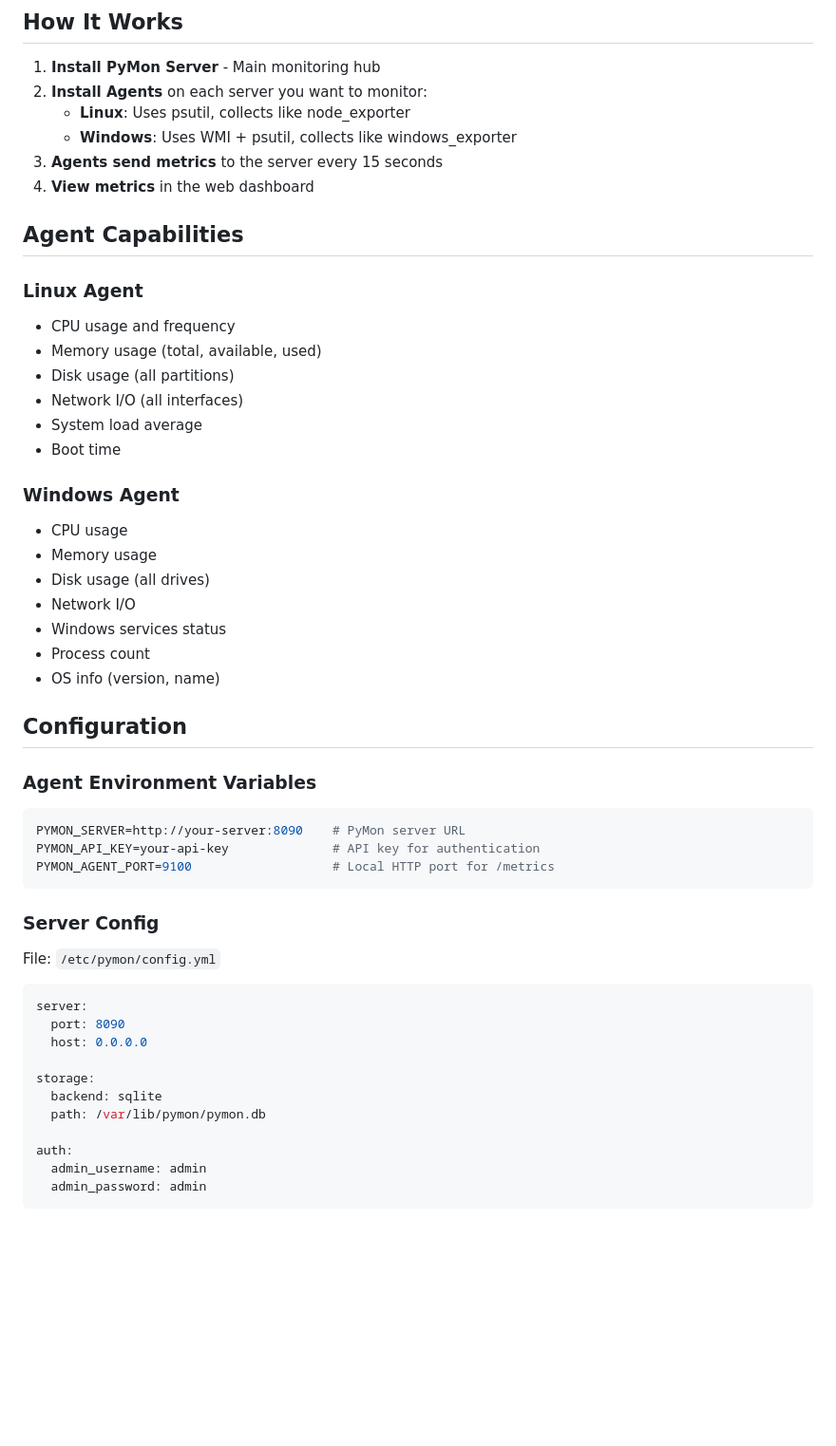
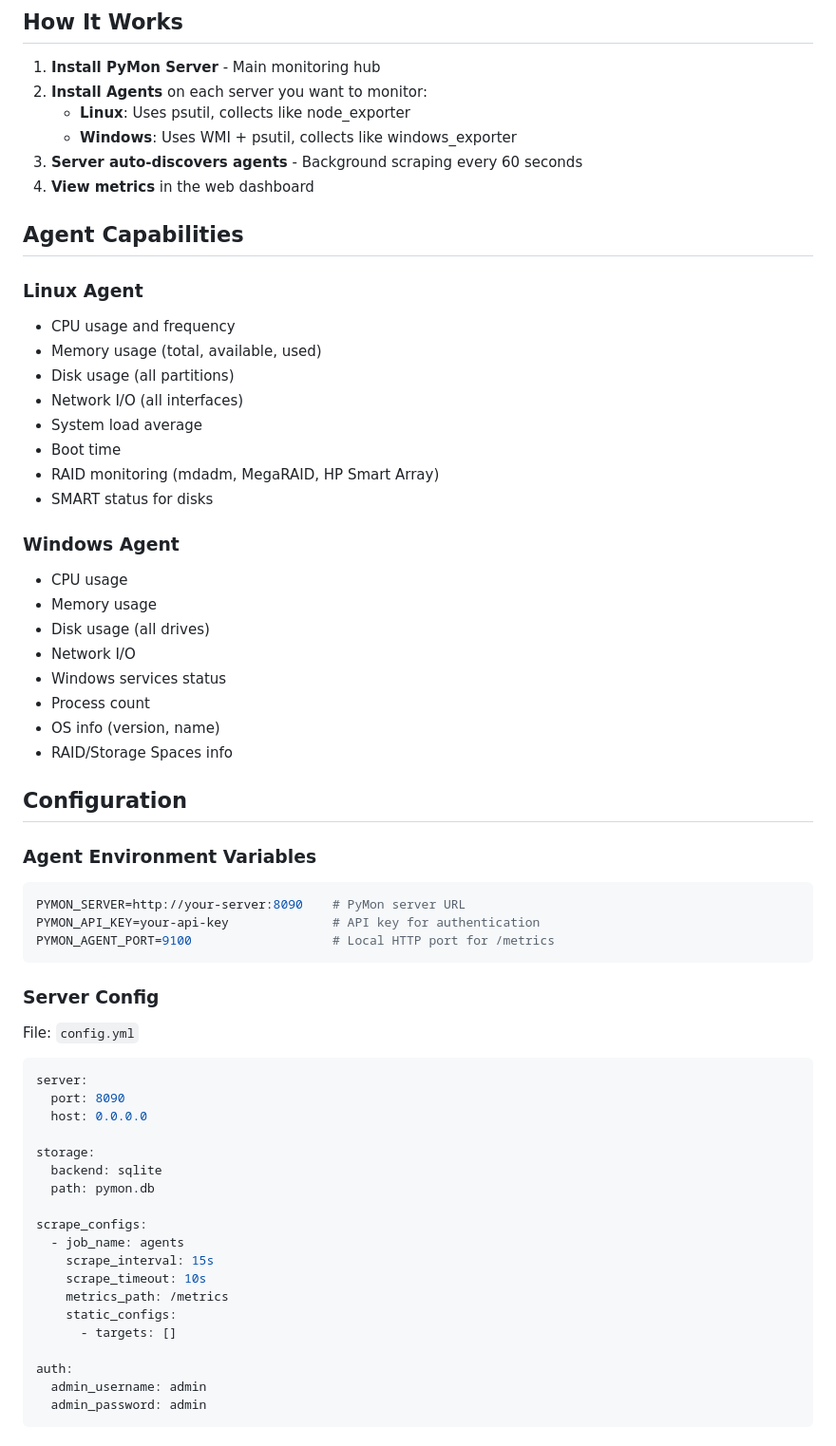
Before and after one commit to ajjs1ajjs/Monitoring, a Markdown page: README.md, the part around one of its changes. Shown at 95% size. Drawn GitHub-style; blank space fills up the shorter version.

````diff
--- a/README.md
+++ b/README.md
@@ -56,7 +74,7 @@ After installation:
 2. **Install Agents** on each server you want to monitor:
    - **Linux**: Uses psutil, collects like node_exporter
    - **Windows**: Uses WMI + psutil, collects like windows_exporter
-3. **Agents send metrics** to the server every 15 seconds
+3. **Server auto-discovers agents** - Background scraping every 60 seconds
 4. **View metrics** in the web dashboard
 
 ## Agent Capabilities
@@ -68,6 +86,8 @@ After installation:
 - Network I/O (all interfaces)
 - System load average
 - Boot time
+- RAID monitoring (mdadm, MegaRAID, HP Smart Array)
+- SMART status for disks
 
 ### Windows Agent
 - CPU usage
@@ -77,6 +97,7 @@ After installation:
 - Windows services status
 - Process count
 - OS info (version, name)
+- RAID/Storage Spaces info
 
 ## Configuration
 
@@ -90,7 +111,7 @@ PYMON_AGENT_PORT=9100                   # Local HTTP port for /metrics
 
 ### Server Config
 
-File: `/etc/pymon/config.yml`
+File: `config.yml`
 
 ```yaml
 server:
@@ -99,7 +120,15 @@ server:
 
 storage:
   backend: sqlite
-  path: /var/lib/pymon/pymon.db
+  path: pymon.db
+
+scrape_configs:
+  - job_name: agents
+    scrape_interval: 15s
+    scrape_timeout: 10s
+    metrics_path: /metrics
+    static_configs:
+      - targets: []
 
 auth:
   admin_username: admin
````
Also changed, not shown: other parts of README.md (+35 -11 lines).
